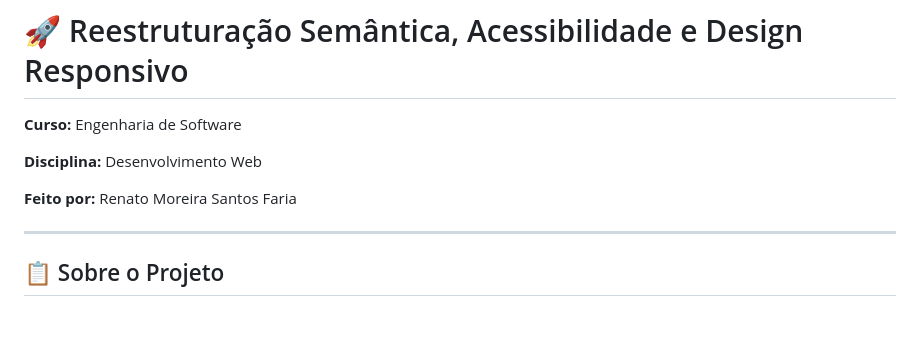
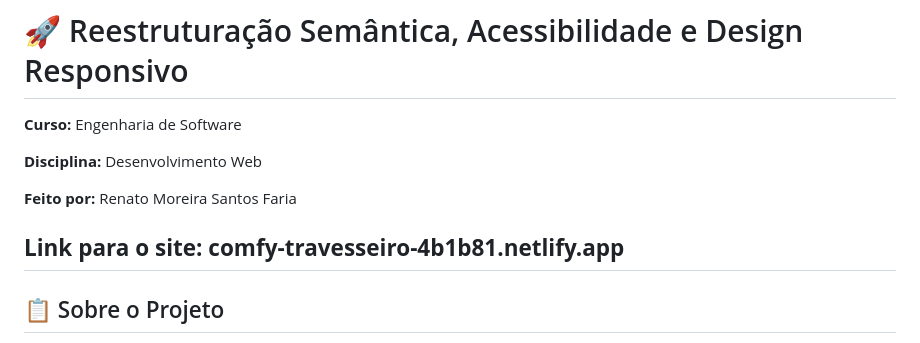
Before and after one commit to renasrenas2/Desenvolvimento-Web, a Markdown page: Desafio_HTML_semantico_acessibilidade/README.md, the part around the change. GitHub-like rendering; blank space fills up the shorter version.

Commit message:
Add project website link to README
Added a link to the project website in the README.

```diff
--- a/Desafio_HTML_semantico_acessibilidade/README.md
+++ b/Desafio_HTML_semantico_acessibilidade/README.md
@@ -6,6 +6,7 @@
 
 **Feito por:** Renato Moreira Santos Faria
 
+**Link para o site: comfy-travesseiro-4b1b81.netlify.app**
 ---
 
 ## 📋 Sobre o Projeto
```
